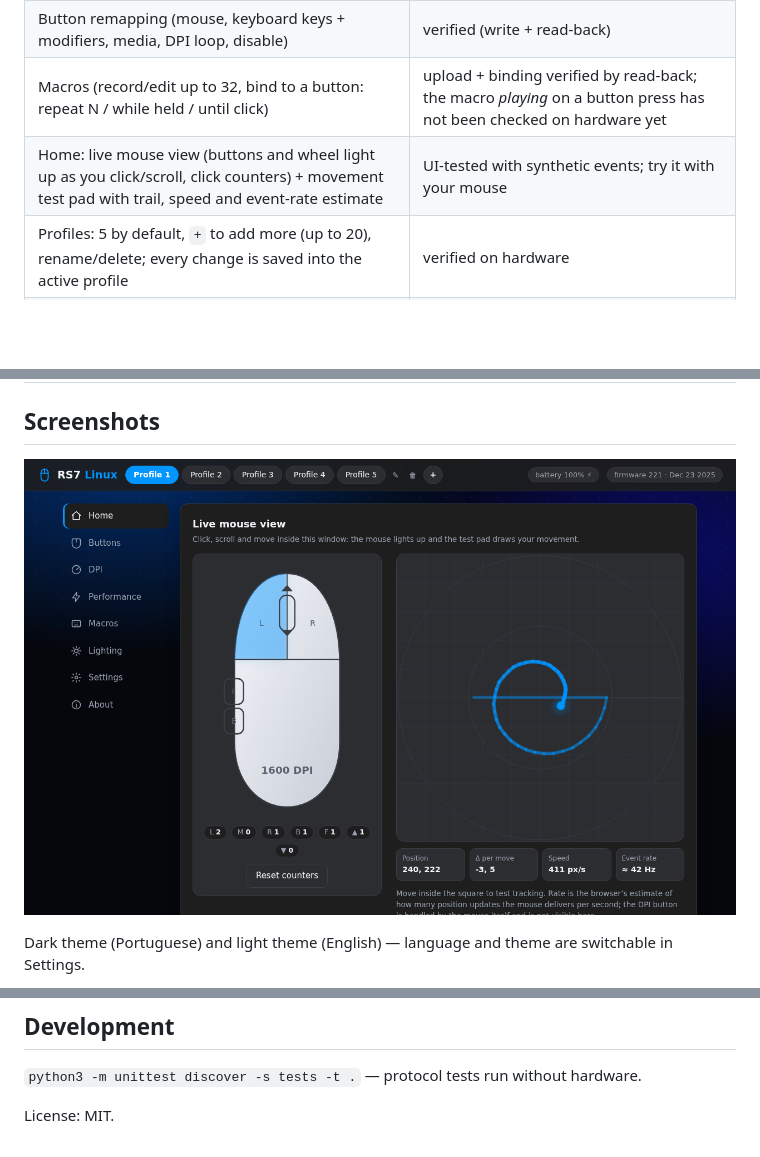
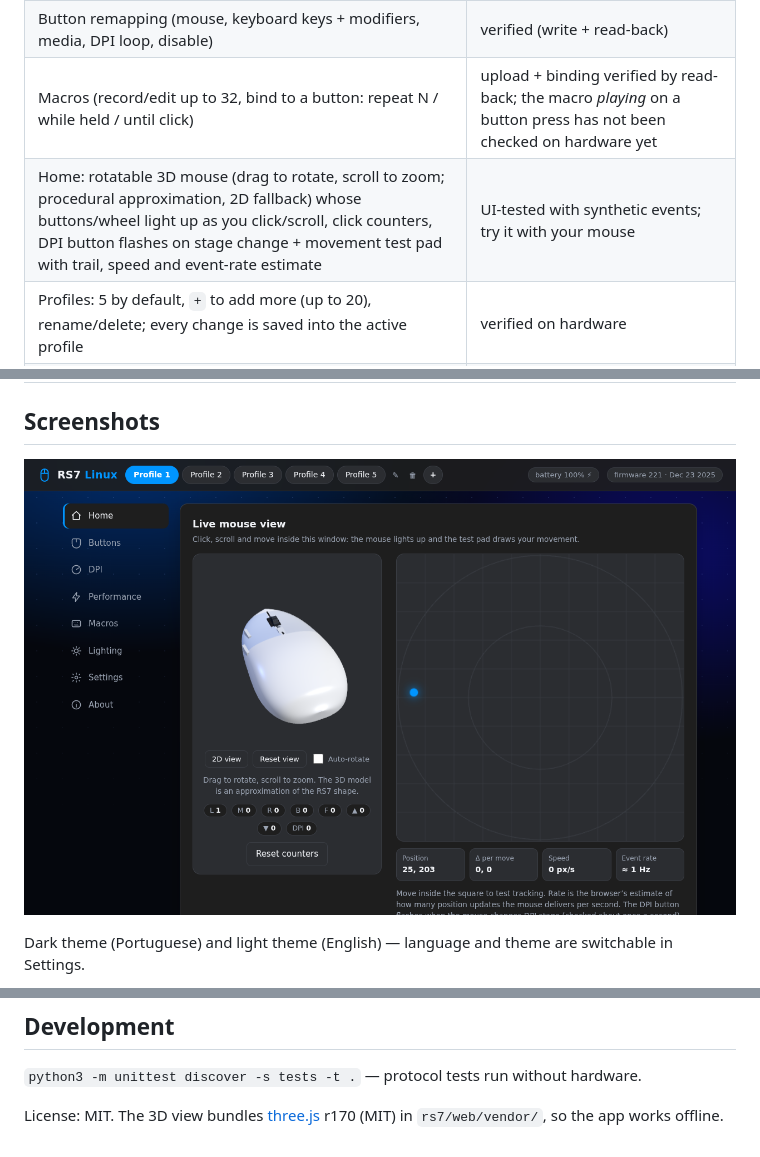
Before and after one commit to JoaoBoscoDuarte/rs7-linux, a Markdown page: README.md, 3 parts joined by grey strips. GitHub-like rendering; pictures changed too: docs/img/home-3d-dark-en.png (added); blank space fills up the shorter version.

Commit message:
docs: 3D screenshot, changelog; release 0.5.0

```diff
--- a/README.md
+++ b/README.md
@@ -16,14 +16,14 @@ The vendor only ships a Windows driver and a Chrome/Edge WebHID page; this proje
 | Lighting mode (off / steady / breathing) | verified |
 | Button remapping (mouse, keyboard keys + modifiers, media, DPI loop, disable) | verified (write + read-back) |
 | Macros (record/edit up to 32, bind to a button: repeat N / while held / until click) | upload + binding verified by read-back; the macro *playing* on a button press has not been checked on hardware yet |
-| Home: live mouse view (buttons and wheel light up as you click/scroll, click counters) + movement test pad with trail, speed and event-rate estimate | UI-tested with synthetic events; try it with your mouse |
+| Home: rotatable 3D mouse (drag to rotate, scroll to zoom; procedural approximation, 2D fallback) whose buttons/wheel light up as you click/scroll, click counters, DPI button flashes on stage change + movement test pad with trail, speed and event-rate estimate | UI-tested with synthetic events; try it with your mouse |
 | Profiles: 5 by default, `+` to add more (up to 20), rename/delete; every change is saved into the active profile | verified on hardware |
 | English + Português (Brasil), light/dark/auto theme | UI-tested |
 | Tray icon (battery %, profile switcher, open app) via StatusNotifierItem — GNOME, KDE, XFCE, Cinnamon, MATE… | registration + menu + profile switching verified on GNOME/Wayland; other desktops use the same standard protocol |
 | Per-stage DPI LED colours | not possible: tested, the firmware does not store them (the vendor web tool does not offer them either) |
 
 ## Screenshots
-![Home — live mouse view](docs/img/home-dark-en.png)
+![Home — 3D live mouse view](docs/img/home-3d-dark-en.png)
 
 Dark theme (Portuguese) and light theme (English) — language and theme are switchable in Settings.
 
@@ -64,4 +64,4 @@ See [docs/PROTOCOL.md](docs/PROTOCOL.md). Contributions (other firmware variants
 ## Development
 `python3 -m unittest discover -s tests -t .` — protocol tests run without hardware.
 
-License: MIT.
+License: MIT. The 3D view bundles [three.js](https://threejs.org) r170 (MIT) in `rs7/web/vendor/`, so the app works offline.
```
Also changed, not shown: CHANGELOG.md (+3 -0 lines), 1 other file.
